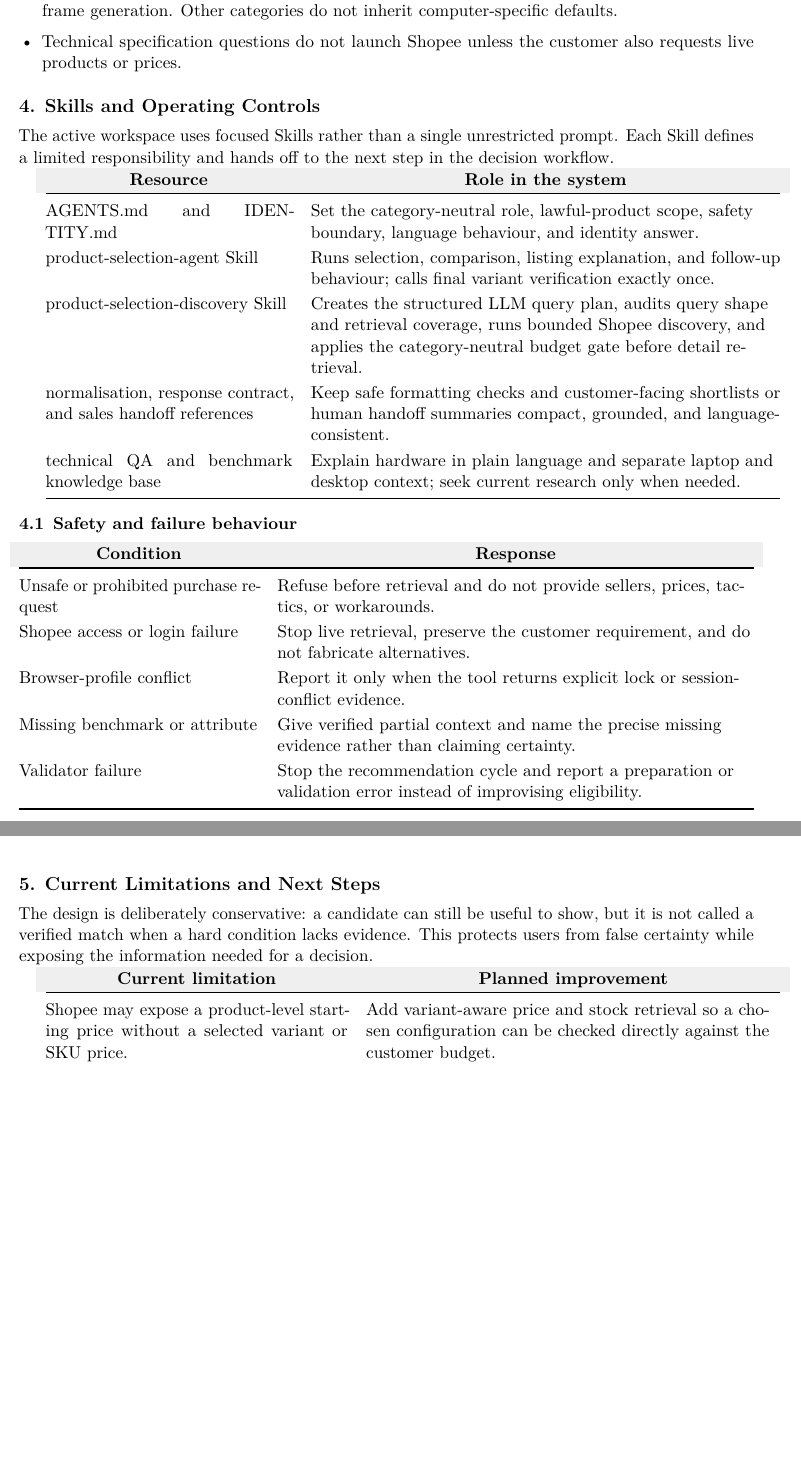
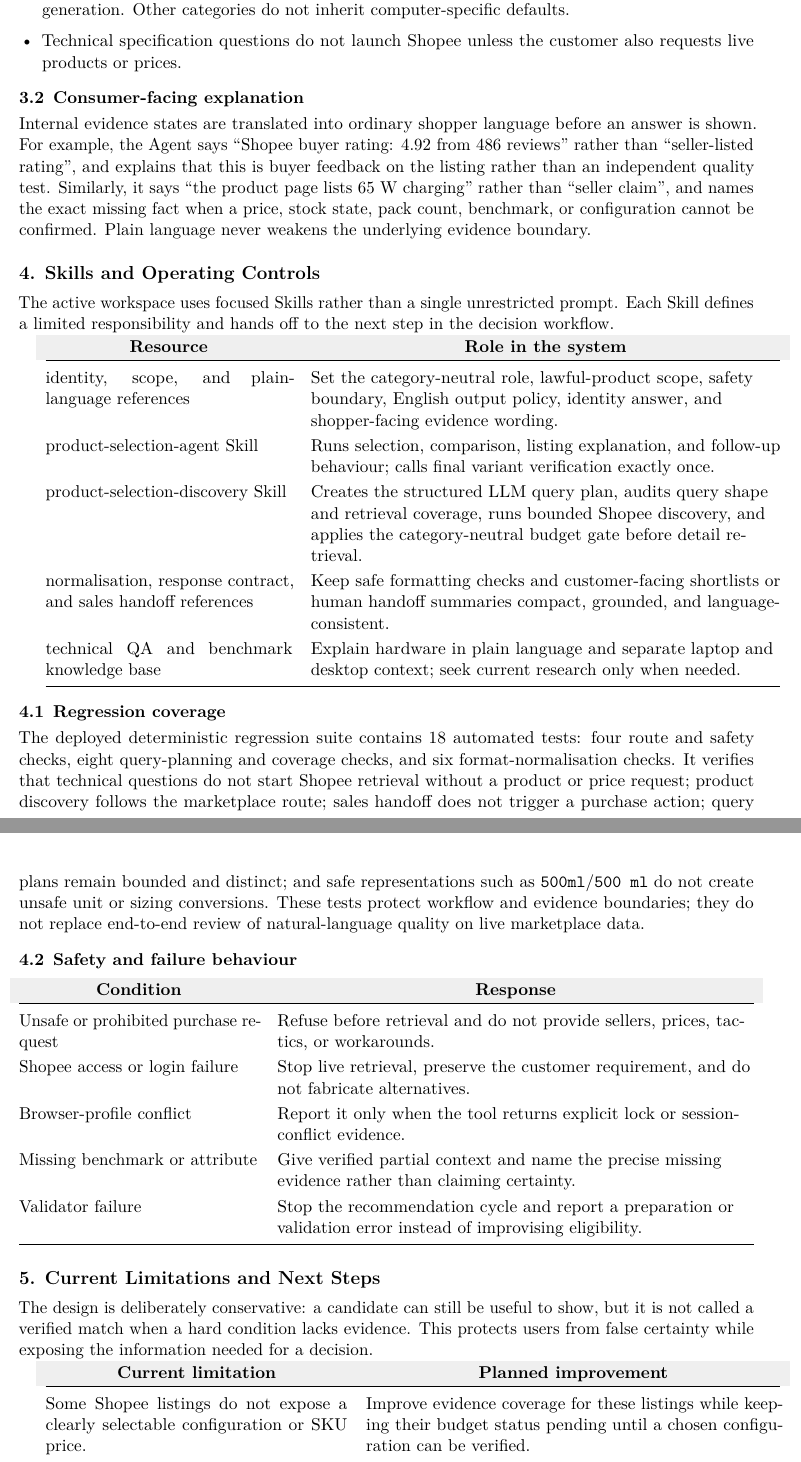
Before and after one commit to KennyZou4468/HACKATHON, a LaTeX paper (docs/technical-document.tex): two parts of pages 4 and 5 of 5 before the commit and two parts of pages 4 and 5 of 6 after it, joined at a grey line, cut so that both start at the same text, the shorter picture padded with empty space. Compiled offline with pdfLaTeX.

Commit message:
Align technical document with deployed agent

```diff
--- a/docs/technical-document.tex
+++ b/docs/technical-document.tex
@@ -35,7 +35,7 @@
 \newcommand{\headerrow}[1]{\rowcolor{Navy}\multicolumn{1}{c}{\bfseries #1}}
 \newcommand{\thead}[1]{\bfseries\centering #1\arraybackslash}
 
-\title{\bfseries AI Product Selection Agent\\[0.35em]\large A Category Neutral Evidence Grounded Product Selection Workflow}
+\title{\bfseries AI Product Selection Agent\\[0.35em]\large A Category-Neutral, Evidence-Grounded Product Selection Workflow}
 \author{\normalsize Team Bay2Bay \quad Team Code RZ9B4TXE\\[0.25em]
 \small SHEN QINGNING \quad Wang Jiahe \quad WEI ZIXIN \quad ZOU KAIYI}
 \date{\small 27 September 2026}
@@ -136,9 +136,13 @@
 \begin{itemize}
   \item A new conversation starts without a prior budget, shortlist, or Preference Profile. Within a conversation, the latest explicit customer update replaces earlier values.
   \item Contradictory requirements may trigger additional clarification, but the system caps consecutive contradiction rounds to prevent an infinite loop.
-  \item For laptop gaming only, missing display conditions receive a visible default: built-in 1080p display, no external display, medium preset, native rendering, and no DLSS, FSR, XeSS, or frame generation. Other categories do not inherit computer-specific defaults.
+  \item For any laptop purchase that omits display conditions, the visible default is a built-in 1080p display with no external monitor. For a game or FPS request that also omits graphics conditions, the additional default is medium preset, native rendering, and no DLSS, FSR, XeSS, or frame generation. Other categories do not inherit computer-specific defaults.
   \item Technical specification questions do not launch Shopee unless the customer also requests live products or prices.
 \end{itemize}
+
+\subsection{Consumer-facing explanation}
+
+Internal evidence states are translated into ordinary shopper language before an answer is shown. For example, the Agent says ``Shopee buyer rating: 4.92 from 486 reviews'' rather than ``seller-listed rating'', and explains that this is buyer feedback on the listing rather than an independent quality test. Similarly, it says ``the product page lists 65 W charging'' rather than ``seller claim'', and names the exact missing fact when a price, stock state, pack count, benchmark, or configuration cannot be confirmed. Plain language never weakens the underlying evidence boundary.
 
 \section{Skills and Operating Controls}
 
@@ -147,7 +151,7 @@
 \begin{tabularx}{\textwidth}{@{}p{2.18in}Y@{}}
 \rowcolor{Navy}\thead{Resource} & \thead{Role in the system} \\
 \toprule
-AGENTS.md and IDENTITY.md & Set the category-neutral role, lawful-product scope, safety boundary, language behaviour, and identity answer. \\
+identity, scope, and plain-language references & Set the category-neutral role, lawful-product scope, safety boundary, English output policy, identity answer, and shopper-facing evidence wording. \\
 \rowcolor{PaleBlue}
 product-selection-agent Skill & Runs selection, comparison, listing explanation, and follow-up behaviour; calls final variant verification exactly once. \\
 product-selection-discovery Skill & Creates the structured LLM query plan, audits query shape and retrieval coverage, runs bounded Shopee discovery, and applies the category-neutral budget gate before detail retrieval. \\
@@ -156,6 +160,10 @@
 technical QA and benchmark knowledge base & Explain hardware in plain language and separate laptop and desktop context; seek current research only when needed. \\
 \bottomrule
 \end{tabularx}
+
+\subsection{Regression coverage}
+
+The deployed deterministic regression suite contains 18 automated tests: four route and safety checks, eight query-planning and coverage checks, and six format-normalisation checks. It verifies that technical questions do not start Shopee retrieval without a product or price request; product discovery follows the marketplace route; sales handoff does not trigger a purchase action; query plans remain bounded and distinct; and safe representations such as \texttt{500ml}/\texttt{500 ml} do not create unsafe unit or sizing conversions. These tests protect workflow and evidence boundaries; they do not replace end-to-end review of natural-language quality on live marketplace data.
 
 \subsection{Safety and failure behaviour}
 \begin{tabularx}{\textwidth}{@{}p{2.12in}Y@{}}
@@ -178,7 +186,7 @@
 \begin{tabularx}{\textwidth}{@{}p{2.67in}Y@{}}
 \rowcolor{Navy}\thead{Current limitation} & \thead{Planned improvement} \\
 \toprule
-Shopee may expose a product-level starting price without a selected variant or SKU price. & Add variant-aware price and stock retrieval so a chosen configuration can be checked directly against the customer budget. \\
+Some Shopee listings do not expose a clearly selectable configuration or SKU price. & Improve evidence coverage for these listings while keeping their budget status pending until a chosen configuration can be verified. \\
 \rowcolor{PaleBlue}
 A game-FPS target cannot be proved from component tier, TGP, refresh rate, or a local relative score. & Create a benchmark evidence registry containing source, system configuration, game settings, rendering conditions, and date. \\
 Live web research may face bot detection or access limits. & Use reliable source registries and monitor research failures without bypassing access controls. \\
```
Also changed, not shown: docs/technical-document.tex (8 more changed lines).
